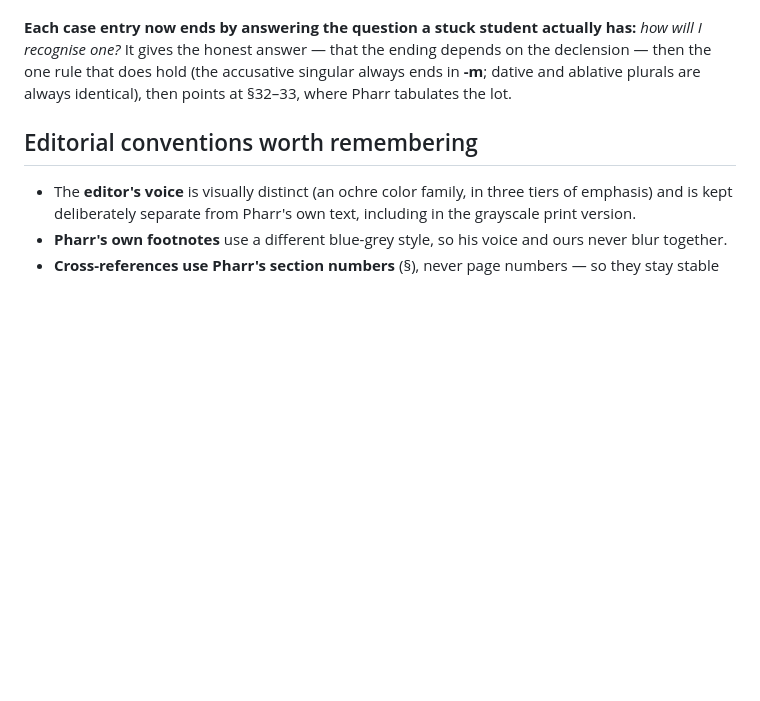
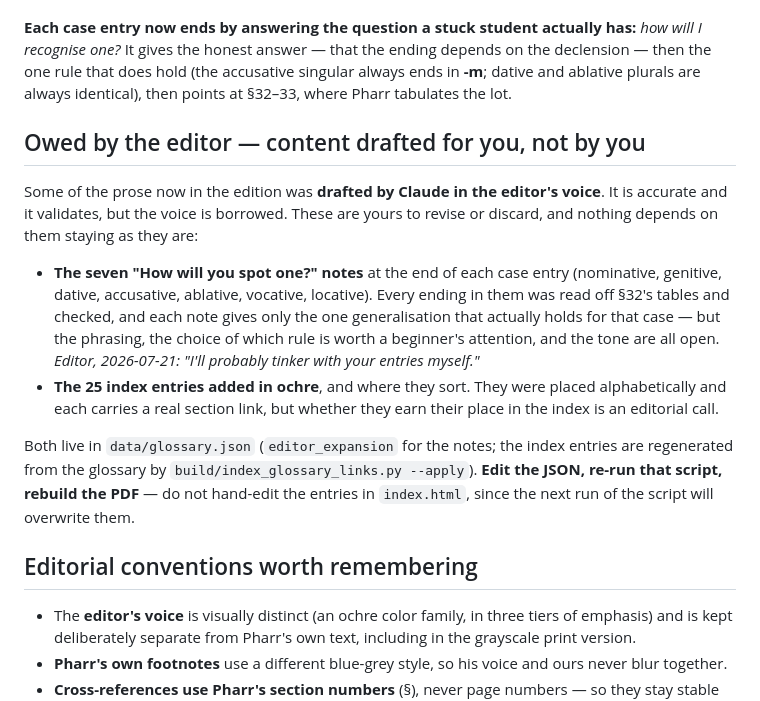
Before and after one commit to samuelshotchkiss-jpg/pharr-aeneid-grammar, a Markdown page: PROJECT-STATUS.md, the part around the change. Rendered like a GitHub page; blank space fills up the shorter version.

Commit message:
Docs: record the case notes and the index additions as the editor's to revise
Editor: "I'll probably tinker with your entries myself, but not now."

Some of the prose now in the edition was drafted by Claude IN THE EDITOR'S VOICE.
It is accurate and it validates, but the voice is borrowed, and a successor
reading it has no way to tell that from the file. So PROJECT-STATUS.md now names
it plainly, under "Owed by the editor -- content drafted for you, not by you":

  - the seven "How will you spot one?" notes on the case entries. Every ending in
    them was read off Sec. 32's tables and checked, and each gives only the one
    generalisation that actually holds -- but the phrasing, the choice of WHICH
    rule is worth a beginner's attention, and the tone are all open.
  - the 25 ochre index additions, and where they sort.

Carries the operational warning that matters more than the note itself: EDIT THE
JSON, NOT index.html. The index entries are regenerated by
build/index_glossary_links.py, so a hand edit there is silently overwritten on
the next run -- which is exactly the kind of loss that is discovered weeks later.

DESIGN.md cross-references it from the deferred list, so the engineering doc and
the content doc do not disagree about what is outstanding.

Co-Authored-By: Claude Opus 4.8 <noreply@anthropic.com>

```diff
--- a/PROJECT-STATUS.md
+++ b/PROJECT-STATUS.md
@@ -103,6 +103,28 @@ depends on the declension — then the one rule that does hold (the accusative
 singular always ends in **-m**; dative and ablative plurals are always
 identical), then points at §32–33, where Pharr tabulates the lot.
 
+## Owed by the editor — content drafted for you, not by you
+
+Some of the prose now in the edition was **drafted by Claude in the editor's
+voice**. It is accurate and it validates, but the voice is borrowed. These are
+yours to revise or discard, and nothing depends on them staying as they are:
+
+- **The seven "How will you spot one?" notes** at the end of each case entry
+  (nominative, genitive, dative, accusative, ablative, vocative, locative). Every
+  ending in them was read off §32's tables and checked, and each note gives only
+  the one generalisation that actually holds for that case — but the phrasing,
+  the choice of which rule is worth a beginner's attention, and the tone are all
+  open. *Editor, 2026-07-21: "I'll probably tinker with your entries myself."*
+- **The 25 index entries added in ochre**, and where they sort. They were placed
+  alphabetically and each carries a real section link, but whether they earn
+  their place in the index is an editorial call.
+
+Both live in `data/glossary.json` (`editor_expansion` for the notes; the index
+entries are regenerated from the glossary by
+`build/index_glossary_links.py --apply`). **Edit the JSON, re-run that script,
+rebuild the PDF** — do not hand-edit the entries in `index.html`, since the next
+run of the script will overwrite them.
+
 ## Editorial conventions worth remembering
 
 - The **editor's voice** is visually distinct (an ochre color family, in three
```
Also changed, not shown: DESIGN.md (+6 -0 lines).
